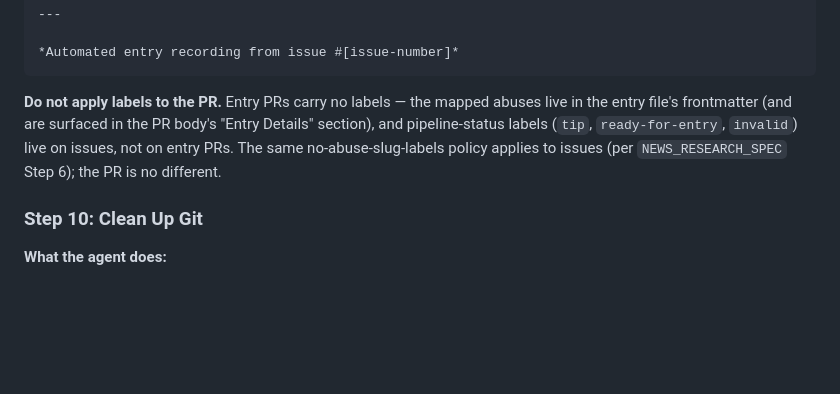
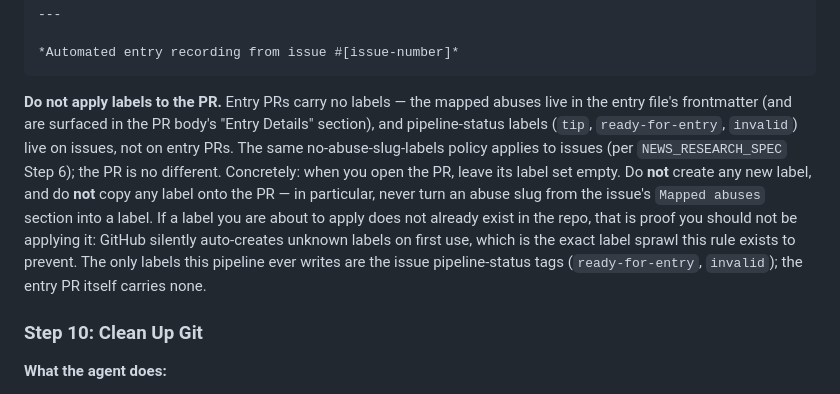
Before and after one commit to TheStanding-Publication/TheStanding, a Markdown page: docs/specs/ISSUE_TO_ENTRY_SPEC.md, the part around the change. Drawn GitHub-style; blank space fills up the shorter version.

````diff
--- a/docs/specs/ISSUE_TO_ENTRY_SPEC.md
+++ b/docs/specs/ISSUE_TO_ENTRY_SPEC.md
@@ -381,7 +381,7 @@ Closes #[issue-number]
 *Automated entry recording from issue #[issue-number]*
 ```
 
-**Do not apply labels to the PR.** Entry PRs carry no labels — the mapped abuses live in the entry file's frontmatter (and are surfaced in the PR body's "Entry Details" section), and pipeline-status labels (`tip`, `ready-for-entry`, `invalid`) live on issues, not on entry PRs. The same no-abuse-slug-labels policy applies to issues (per `NEWS_RESEARCH_SPEC` Step 6); the PR is no different.
+**Do not apply labels to the PR.** Entry PRs carry no labels — the mapped abuses live in the entry file's frontmatter (and are surfaced in the PR body's "Entry Details" section), and pipeline-status labels (`tip`, `ready-for-entry`, `invalid`) live on issues, not on entry PRs. The same no-abuse-slug-labels policy applies to issues (per `NEWS_RESEARCH_SPEC` Step 6); the PR is no different. Concretely: when you open the PR, leave its label set empty. Do **not** create any new label, and do **not** copy any label onto the PR — in particular, never turn an abuse slug from the issue's `Mapped abuses` section into a label. If a label you are about to apply does not already exist in the repo, that is proof you should not be applying it: GitHub silently auto-creates unknown labels on first use, which is the exact label sprawl this rule exists to prevent. The only labels this pipeline ever writes are the issue pipeline-status tags (`ready-for-entry`, `invalid`); the entry PR itself carries none.
 
 ### Step 10: Clean Up Git
 
````
Also changed, not shown: TASKS.md (+1 -1 lines).
